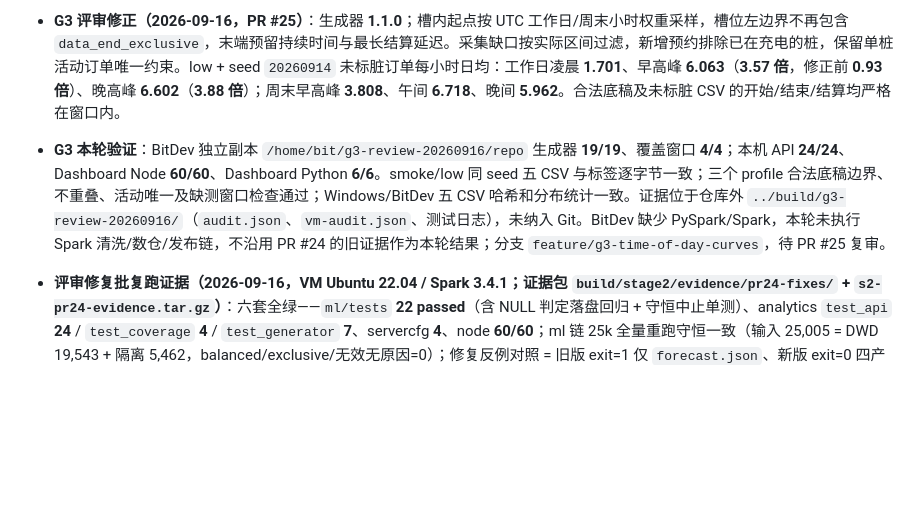
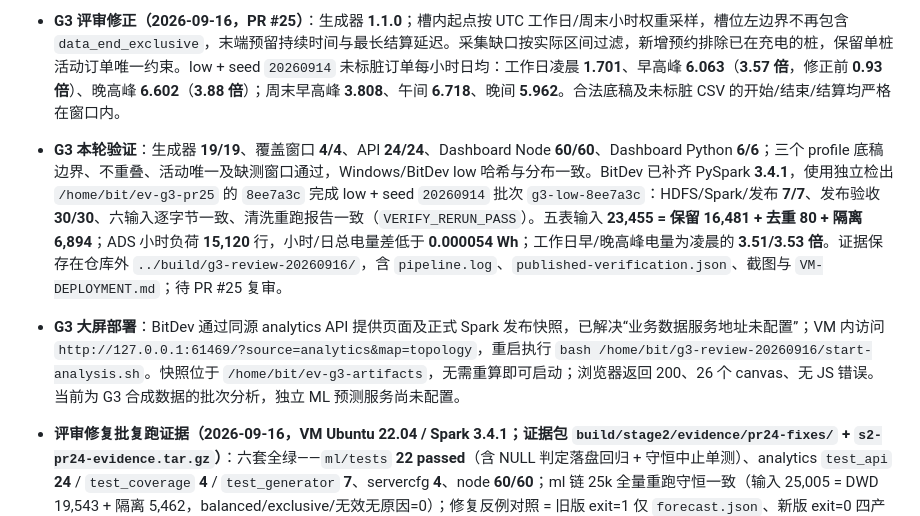
Before and after one commit to starrail-g/ev-charging-platform, a Markdown page: current.md, the part around the change. Drawn GitHub-style; blank space fills up the shorter version.

Commit message:
docs: record G3 Spark deployment and dashboard verification

```diff
--- a/current.md
+++ b/current.md
@@ -169,7 +169,8 @@
 - ② 已提交并推送（同分支，head `09c07be`，**5 笔 = A 对 PR #24 的 9 项评审修复批**）：`7766d32` fix(ml) 隔离 NULL 判定（非空布尔 + `NULL_*` 原因码 + 守恒/互斥/原因完备失败即中止）/ `b8fc4cd` fix(ml) 全零预测安全评分 + 四产物原子落盘 / `09f5a5a` fix(analytics) batch_id 越界拒绝（400 `invalid_batch_id`）+ 坏快照结构校验（503 `snapshot_corrupt`）+ 发布覆盖窗口 `available_*`（含 `run_pipeline.sh` 裸环境 pyspark 回退链）/ `d86a686` fix(dashboard) ML 区独立来源标注 + 默认窗口重置（`meta.default_*`）/ `09c07be` docs（`--dws`、计数口径、契约、本文件）。工作树其余仅 `docs/meetings/interface-gate-2026-09-07.md` 遗留修改（非本批）。**VM 全量复跑已完成**（见下证据行）。
 - ③ 当前待办：G3 时段曲线已在 `feature/g3-time-of-day-curves` 实现，待 PR #25 审查合入；A 的 PyCharm/录屏证据与贡献度材料仍待完成。
 - **G3 评审修正（2026-09-16，PR #25）**：生成器 **1.1.0**；槽内起点按 UTC 工作日/周末小时权重采样，槽位左边界不再包含 `data_end_exclusive`，末端预留持续时间与最长结算延迟。采集缺口按实际区间过滤，新增预约排除已在充电的桩，保留单桩活动订单唯一约束。low + seed `20260914` 未标脏订单每小时日均：工作日凌晨 **1.701**、早高峰 **6.063**（**3.57 倍**，修正前 **0.93 倍**）、晚高峰 **6.602**（**3.88 倍**）；周末早高峰 **3.808**、午间 **6.718**、晚间 **5.962**。合法底稿及未标脏 CSV 的开始/结束/结算均严格在窗口内。
-- **G3 本轮验证**：BitDev 独立副本 `/home/bit/g3-review-20260916/repo` 生成器 **19/19**、覆盖窗口 **4/4**；本机 API **24/24**、Dashboard Node **60/60**、Dashboard Python **6/6**。smoke/low 同 seed 五 CSV 与标签逐字节一致；三个 profile 合法底稿边界、不重叠、活动唯一及缺测窗口检查通过；Windows/BitDev 五 CSV 哈希和分布统计一致。证据位于仓库外 `../build/g3-review-20260916/`（`audit.json`、`vm-audit.json`、测试日志），未纳入 Git。BitDev 缺少 PySpark/Spark，本轮未执行 Spark 清洗/数仓/发布链，不沿用 PR #24 的旧证据作为本轮结果；分支 `feature/g3-time-of-day-curves`，待 PR #25 复审。
+- **G3 本轮验证**：生成器 **19/19**、覆盖窗口 **4/4**、API **24/24**、Dashboard Node **60/60**、Dashboard Python **6/6**；三个 profile 底稿边界、不重叠、活动唯一及缺测窗口通过，Windows/BitDev low 哈希与分布一致。BitDev 已补齐 PySpark **3.4.1**，使用独立检出 `/home/bit/ev-g3-pr25` 的 `8ee7a3c` 完成 low + seed `20260914` 批次 `g3-low-8ee7a3c`：HDFS/Spark/发布 **7/7**、发布验收 **30/30**、六输入逐字节一致、清洗重跑报告一致（`VERIFY_RERUN_PASS`）。五表输入 **23,455 = 保留 16,481 + 去重 80 + 隔离 6,894**；ADS 小时负荷 **15,120** 行，小时/日总电量差低于 **0.000054 Wh**；工作日早/晚高峰电量为凌晨的 **3.51/3.53 倍**。证据保存在仓库外 `../build/g3-review-20260916/`，含 `pipeline.log`、`published-verification.json`、截图与 `VM-DEPLOYMENT.md`；待 PR #25 复审。
+- **G3 大屏部署**：BitDev 通过同源 analytics API 提供页面及正式 Spark 发布快照，已解决“业务数据服务地址未配置”；VM 内访问 `http://127.0.0.1:61469/?source=analytics&map=topology`，重启执行 `bash /home/bit/g3-review-20260916/start-analysis.sh`。快照位于 `/home/bit/ev-g3-artifacts`，无需重算即可启动；浏览器返回 200、26 个 canvas、无 JS 错误。当前为 G3 合成数据的批次分析，独立 ML 预测服务尚未配置。
 - **评审修复批复跑证据（2026-09-16，VM Ubuntu 22.04 / Spark 3.4.1；证据包 `build/stage2/evidence/pr24-fixes/` + `s2-pr24-evidence.tar.gz`）**：六套全绿——`ml/tests` **22 passed**（含 NULL 判定落盘回归 + 守恒中止单测）、analytics `test_api` **24** / `test_coverage` **4** / `test_generator` **7**、servercfg **4**、node **60/60**；ml 链 25k 全量重跑守恒一致（输入 25,005 = DWD 19,543 + 隔离 5,462，balanced/exclusive/无效无原因=0）；修复反例对照 = 旧版 exit=1 仅 `forecast.json`、新版 exit=0 四产物齐全；新批次 `s2-fix2-20260916`（low + seed 20260914）7/7 步 + `VERIFY_RERUN_PASS`、`verify_release` **30/30 PASS**；发布覆盖窗口实测 2026-06-16→09-15（追加结算日 09-14 由 out_of_coverage 变为 **200**），默认窗口收敛 06-17→09-15 且最早日仍可查询（默认 40,274,815 + 最早日 429,455 = 发布总额 40,704,270），越界 400 / `batch_id=../…` 400 `invalid_batch_id` / 坏结构 503 `snapshot_corrupt` 全部实测。
 - 历史复跑证据（2026-09-15，VM Ubuntu 22.04 / Spark 3.4.1）：`ml/tests` **18 passed**（含 3 条 Spark 用例）；全链 25k 回执 DWD 19,543 / 隔离 5,462（守恒且互斥=0）、DWS `station_hourly` 30,142 + `station_day` 1,260、训练 24,430/5,712（MAE 16.30 / RMSE 30.78）；快照与 DWS 逐站严格相等（14/14，avgUtil 0.113）；R2 复审补强：node **55/55**（含分享链接 6 用例）、`/api/*` 代理 VM 实读 200、**F6 整栈验收全绿**（真实服务 + 健康检查，含 ev-server wire 探针）、share-link E2E PASS；证据包在仓库外 `build/stage2/evidence/g2-2026-09-15/{r2,r3,f5}/`。
 - 发布批次 `s2-rel-20260916`（low 档，**对应评审修复前 head `812d31f` 冻结代码**；评审修复批的发布证据以上方 `s2-fix2-20260916` 为准）：全链 7/7 步全过、`VERIFY_RERUN_PASS`（同 seed 六输入逐字节一致）；`verify_release` **30/30 PASS**；六套测试全绿（generator 7 / clean 守恒全 ok / warehouse 2 / api 16 / servercfg 4 / node 55）+ `ml/tests` 18 passed；一键启动裸 `/tmp` 首考：四服务健康 5/5 + ev-server wire 探针 rc=0、`active_batch=s2-rel-20260916`；证据包 `build/stage2/evidence/g2-2026-09-15/{r2,r3,r4-rel,f5}/`。
```
